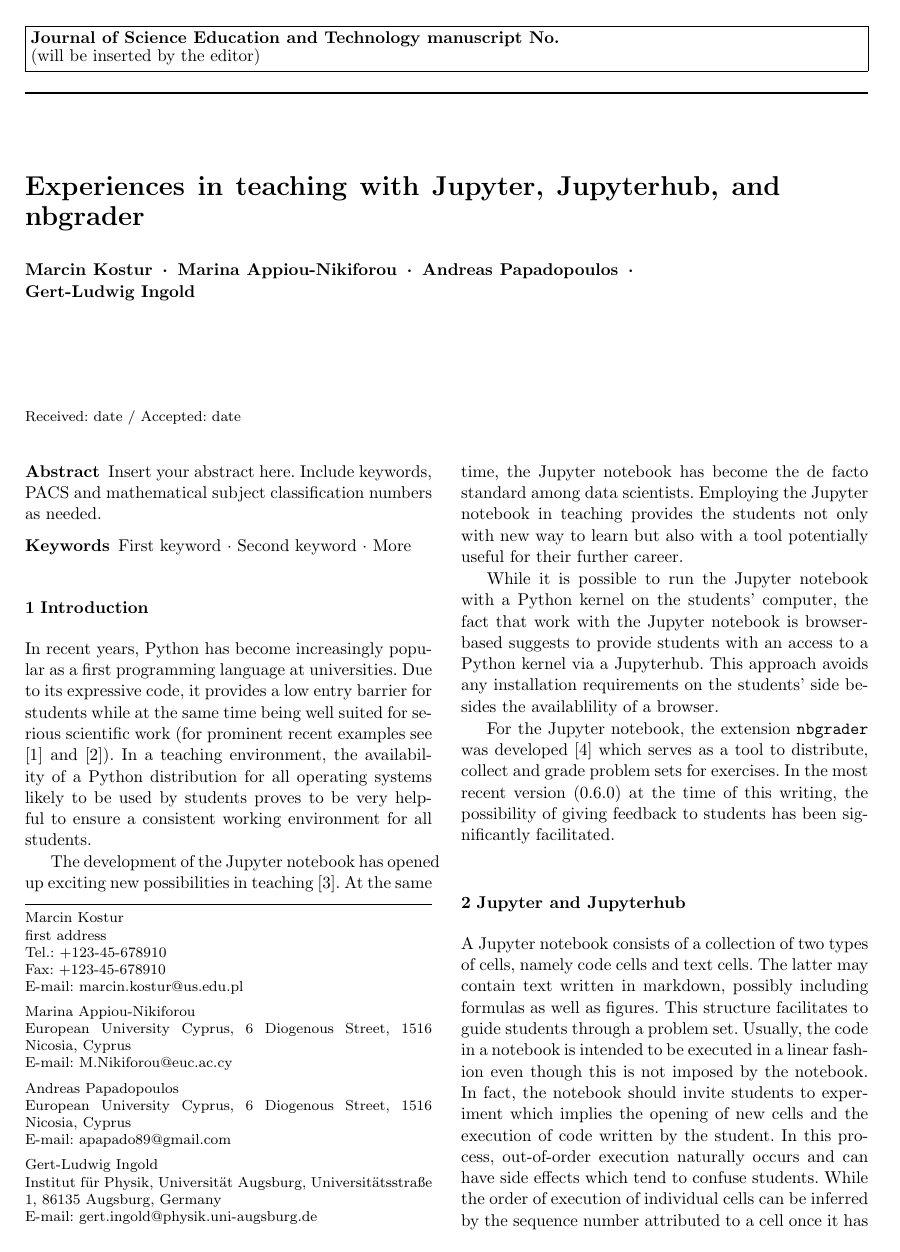
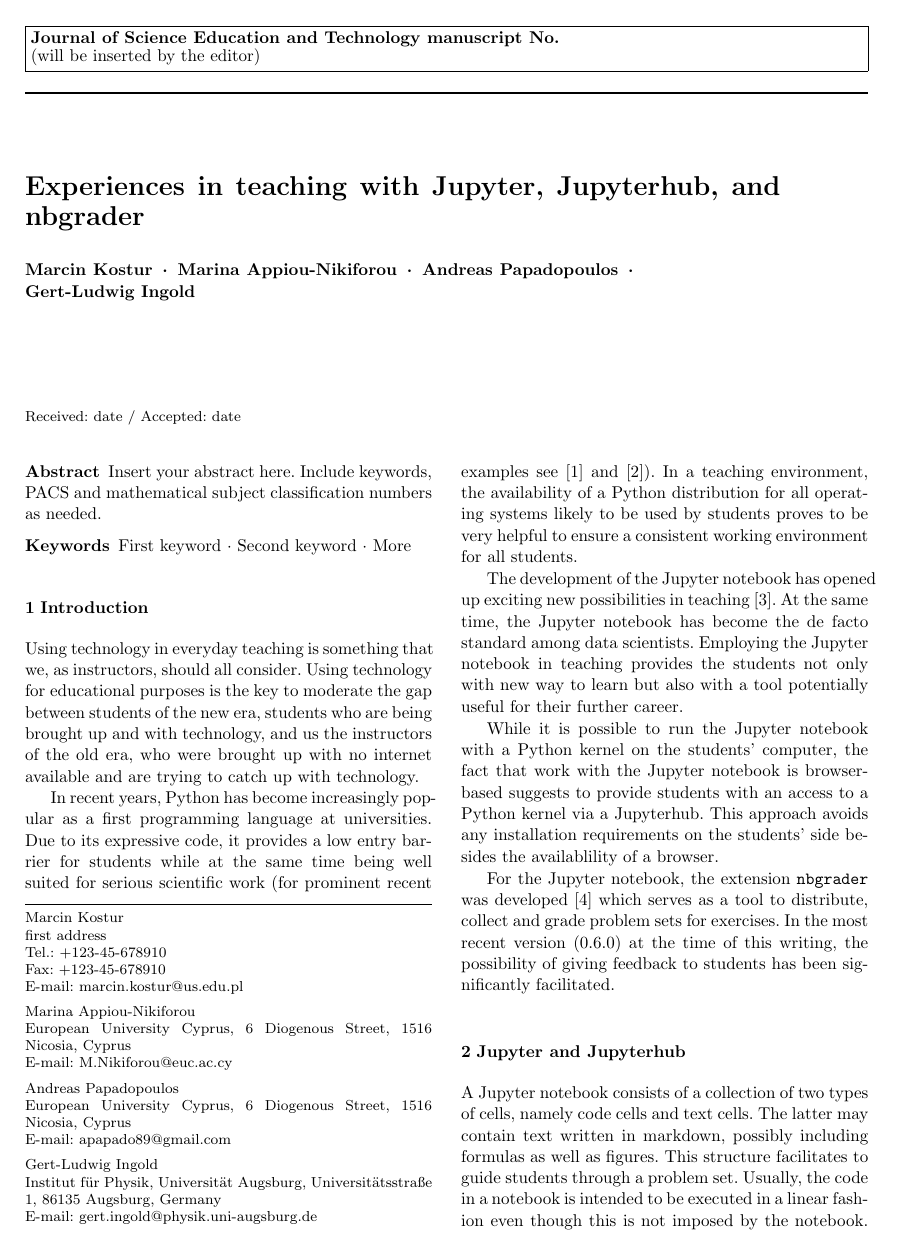
Before and after one commit to marcinofulus/jupyter4edu, a LaTeX paper (paper/paper.tex): page 1 of 4. Compiled offline with pdfLaTeX.

Commit message:
Added the first paragraph in the introduction

```diff
--- a/paper/paper.tex
+++ b/paper/paper.tex
@@ -97,6 +97,12 @@ subject classification numbers as needed.
 \section{Introduction}
 \label{intro}
 
+Using technology in everyday teaching is something that we, as instructors,
+should all consider. Using technology for educational purposes is the key to moderate
+the gap between students of the new era, students who are being brought up and with
+technology, and us the instructors of the old era, who were brought up with no internet
+available and are trying to catch up with technology.
+
 In recent years, Python has become increasingly popular as a first programming
 language at universities. Due to its expressive code, it provides a low entry
 barrier for students while at the same time being well suited for serious
```
Also changed, not shown: paper/paper.tex (1 more changed lines).
